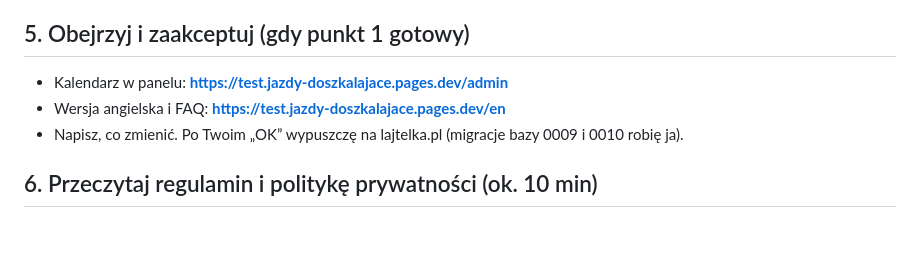
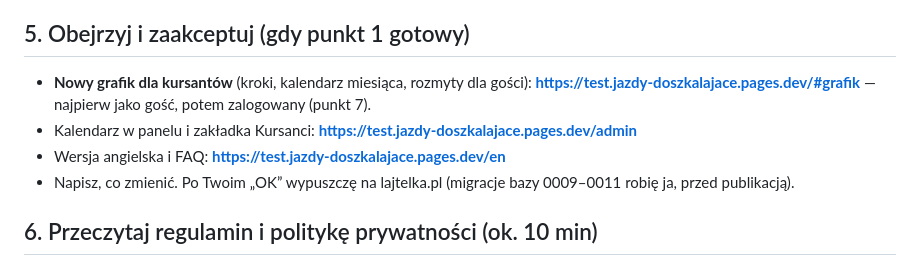
Before and after one commit to MichaelRabtiProjects/jazdy-doszkalajace, a Markdown page: docs/DO-ZROBIENIA.md, the part around the change. Drawn GitHub-style; blank space fills up the shorter version.

Commit message:
Lista do zrobienia: przeglad nowego grafiku
Co-Authored-By: Claude Opus 5.5 <noreply@anthropic.com>

```diff
--- a/docs/DO-ZROBIENIA.md
+++ b/docs/DO-ZROBIENIA.md
@@ -47,10 +47,13 @@ z etapem SMS — patrz plan; to polecenie warto wykonać od razu.)
    najmniejszy pakiet.
 
 ## 5. Obejrzyj i zaakceptuj (gdy punkt 1 gotowy)
-- Kalendarz w panelu: **https://test.jazdy-doszkalajace.pages.dev/admin**
+- **Nowy grafik dla kursantów** (kroki, kalendarz miesiąca, rozmyty dla gości):
+  **https://test.jazdy-doszkalajace.pages.dev/#grafik** — najpierw jako gość,
+  potem zalogowany (punkt 7).
+- Kalendarz w panelu i zakładka Kursanci: **https://test.jazdy-doszkalajace.pages.dev/admin**
 - Wersja angielska i FAQ: **https://test.jazdy-doszkalajace.pages.dev/en**
 - Napisz, co zmienić. Po Twoim „OK” wypuszczę na lajtelka.pl
-  (migracje bazy 0009 i 0010 robię ja).
+  (migracje bazy 0009–0011 robię ja, przed publikacją).
 
 ## 6. Przeczytaj regulamin i politykę prywatności (ok. 10 min)
 Dopisałem konta, przypomnienia SMS ok. 26 h przed jazdą, samodzielne
```
